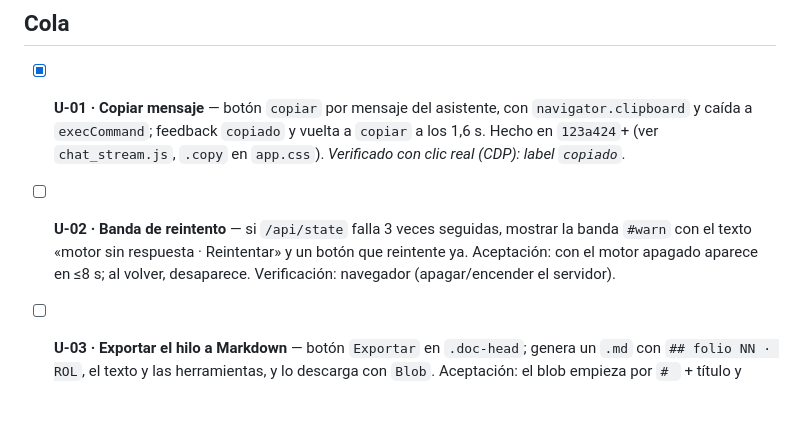
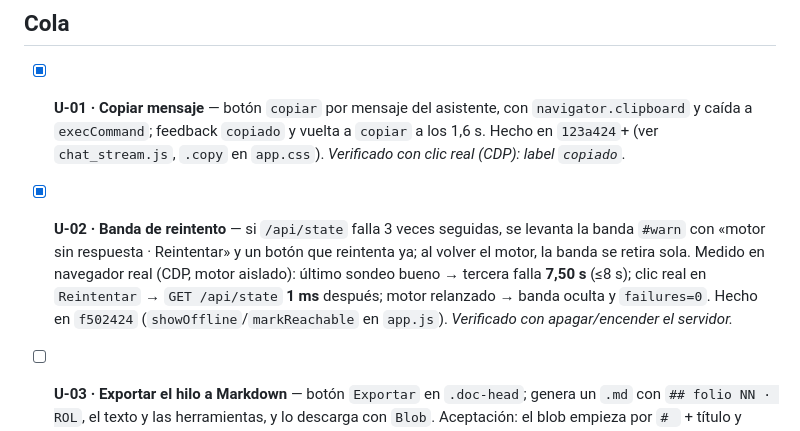
Before and after one commit to AdrenalinexV/nexus-harness, a Markdown page: docs/UI_BACKLOG.md, the part around the change. Rendered like a GitHub page; blank space fills up the shorter version.

Commit message:
docs: U-02 hecha en f502424 (medido en navegador, no supuesto)

```diff
--- a/docs/UI_BACKLOG.md
+++ b/docs/UI_BACKLOG.md
@@ -22,9 +22,12 @@
   caída a `execCommand`; feedback `copiado` y vuelta a `copiar` a los 1,6 s. Hecho en `123a424`+ (ver
   `chat_stream.js`, `.copy` en `app.css`). *Verificado con clic real (CDP): label `copiado`.*
 
-- [ ] **U-02 · Banda de reintento** — si `/api/state` falla 3 veces seguidas, mostrar la banda `#warn`
-  con el texto «motor sin respuesta · Reintentar» y un botón que reintente ya. Aceptación: con el motor
-  apagado aparece en ≤8 s; al volver, desaparece. Verificación: navegador (apagar/encender el servidor).
+- [x] **U-02 · Banda de reintento** — si `/api/state` falla 3 veces seguidas, se levanta la banda
+  `#warn` con «motor sin respuesta · Reintentar» y un botón que reintenta ya; al volver el motor, la
+  banda se retira sola. Medido en navegador real (CDP, motor aislado): último sondeo bueno → tercera
+  falla **7,50 s** (≤8 s); clic real en `Reintentar` → `GET /api/state` **1 ms** después; motor
+  relanzado → banda oculta y `failures=0`. Hecho en `f502424` (`showOffline`/`markReachable` en
+  `app.js`). *Verificado con apagar/encender el servidor.*
 
 - [ ] **U-03 · Exportar el hilo a Markdown** — botón `Exportar` en `.doc-head`; genera un `.md` con
   `## folio NN · ROL`, el texto y las herramientas, y lo descarga con `Blob`. Aceptación: el blob
```
